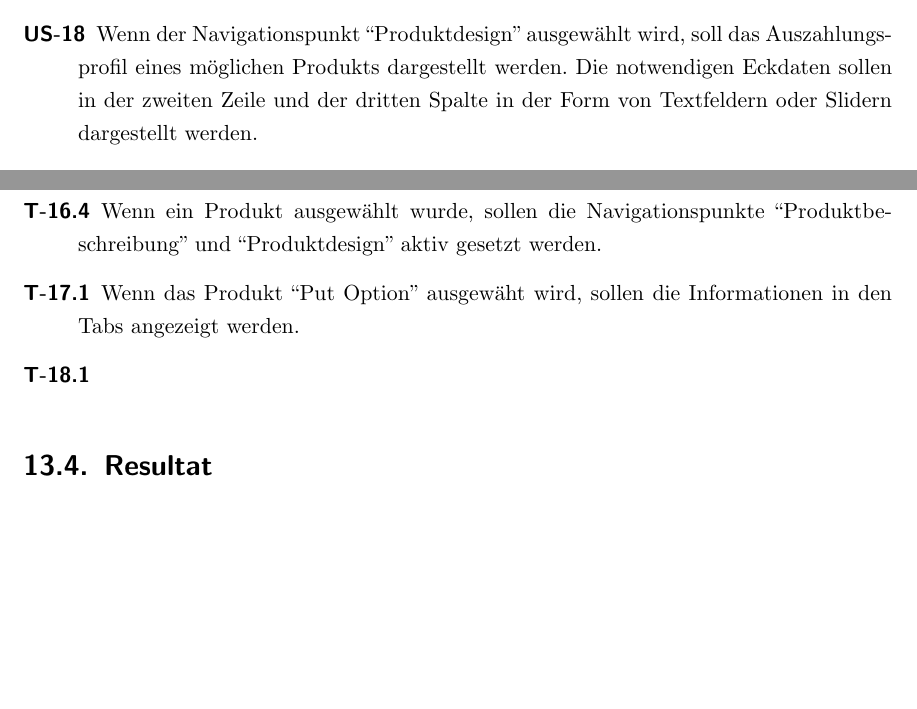
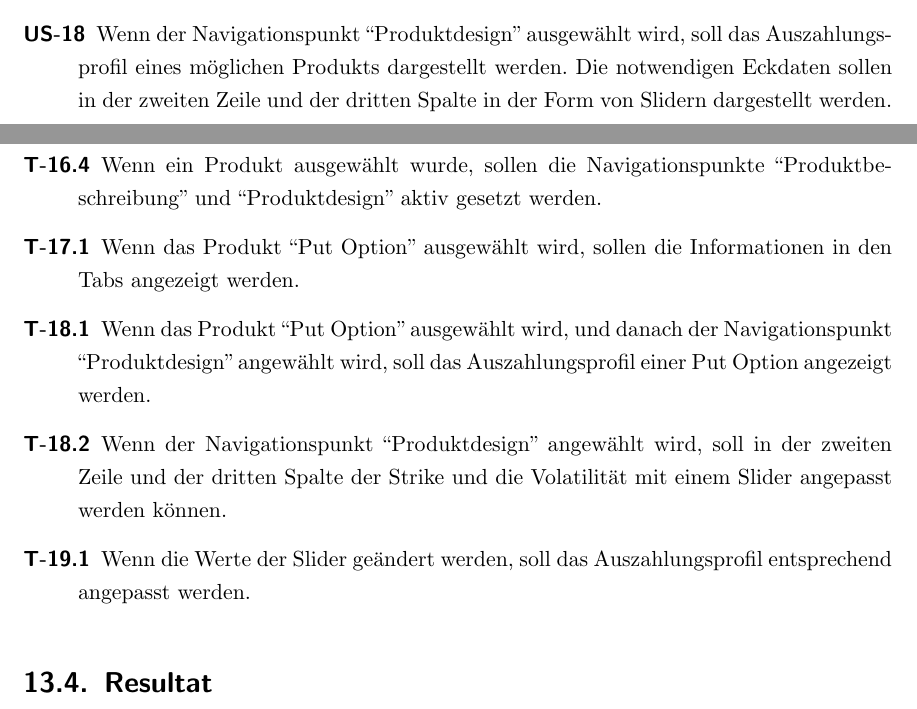
Before and after one commit to sushicutta/Diplomarbeit, a LaTeX thesis (doc/dokumentation/Diplomarbeit.tex, which reads doc/dokumentation/kapitel/proofOfConcept.tex): two parts of pages 90 and 92 of 134, joined at a grey line, cut so that both start at the same text, the shorter picture padded with empty space. Compiled offline with pdfLaTeX; an older LaTeX class or package is replaced by its successor.

Commit message:
Prototype fertig ;)

```diff
--- a/doc/dokumentation/kapitel/proofOfConcept.tex
+++ b/doc/dokumentation/kapitel/proofOfConcept.tex
@@ -104,6 +104,6 @@ Produkt dargestellt werden.
 Wenn der Navigationspunkt ``Produktdesign'' ausgewählt wird, soll das
 Auszahlungsprofil eines möglichen Produkts dargestellt werden. Die notwendigen
 Eckdaten sollen in der zweiten Zeile und der dritten Spalte in der Form von
-Textfeldern oder Slidern dargestellt werden.
+Slidern dargestellt werden.
 
 \item[US-19\label{itm:US-19}]
@@ -234,10 +234,22 @@ Wenn ein Produkt ausgewählt wurde, sollen die Navigationspunkte
 ``Produktbeschreibung'' und ``Produktdesign'' aktiv gesetzt werden.
 
 \item[T-17.1\label{itm:T-17.1}]
-Wenn das Produkt ``Put Option'' ausgewäht wird, sollen die Informationen in den
+Wenn das Produkt ``Put Option'' ausgewählt wird, sollen die Informationen in den
 Tabs angezeigt werden.
 
 \item[T-18.1\label{img:T-18.1}]
+Wenn das Produkt ``Put Option'' ausgewählt wird, und danach der Navigationspunkt
+``Produktdesign'' angewählt wird, soll das Auszahlungsprofil einer Put Option
+angezeigt werden.
+
+\item[T-18.2\label{img:T-18.2}]
+Wenn der Navigationspunkt ``Produktdesign'' angewählt wird, soll in der zweiten
+Zeile und der dritten Spalte der Strike und die Volatilität mit einem Slider
+angepasst werden können.
+
+\item[T-19.1\label{img:T-19.1}]
+Wenn die Werte der Slider geändert werden, soll das Auszahlungsprofil
+entsprechend angepasst werden.
 
 \end{description}
 
```
Also changed, not shown: doc/dokumentation/kapitel/proofOfConcept.tex (4 more changed lines).
